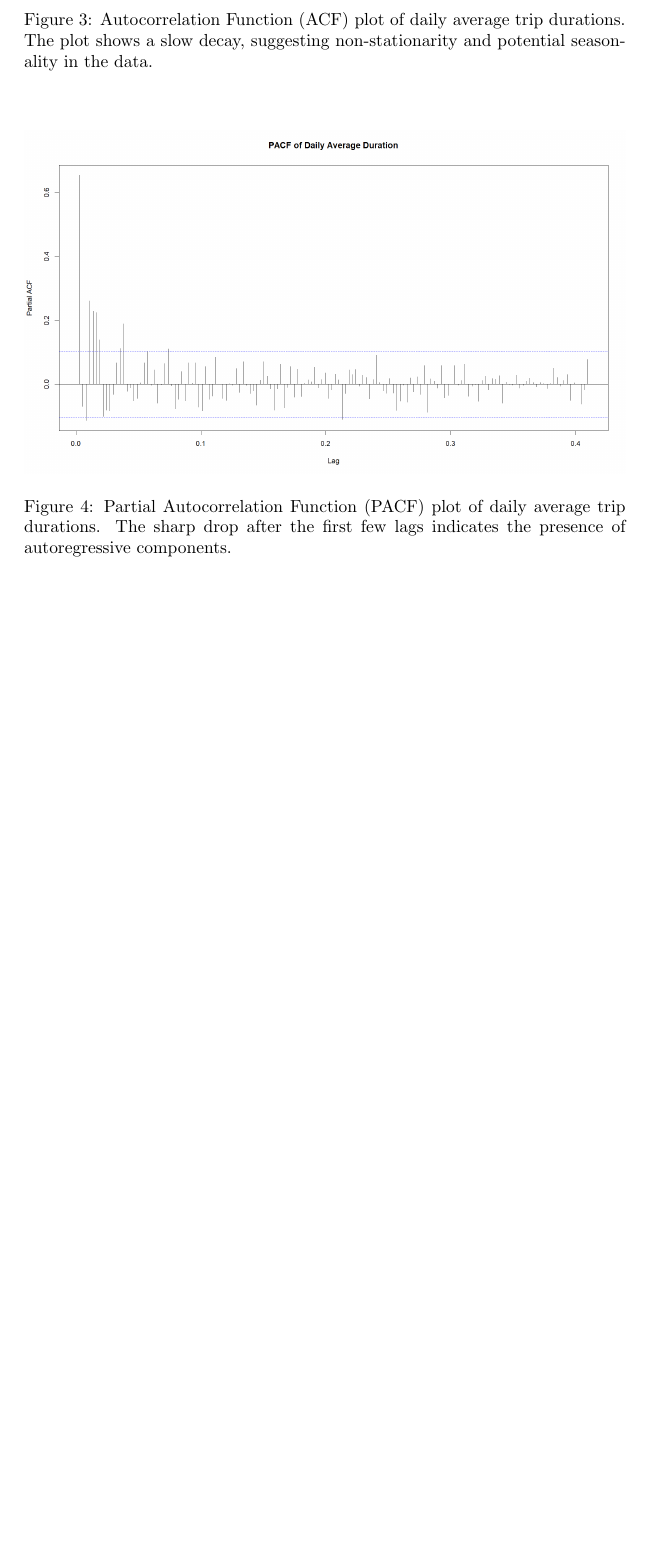
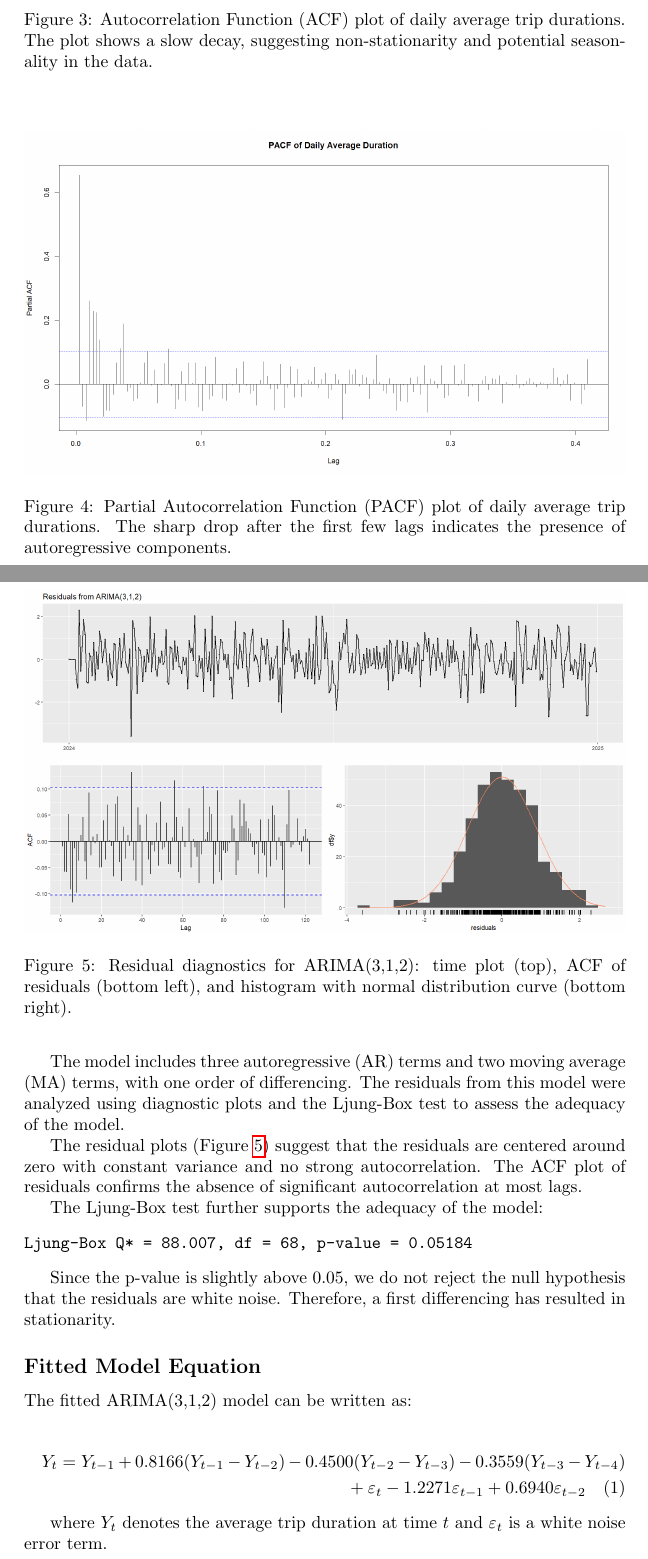
Before and after one commit to farooq-teqniqly/uwf-sta6856, a LaTeX document (finalproject/docs/paper-final.tex): part of page 4 of 5 before the commit and two parts of pages 4 and 5 of 6 after it, the two joined at a grey line, cut so that both start at the same text, the shorter picture padded with empty space. Compiled offline with pdfLaTeX.

Commit message:
Updates from Overleaf

```diff
--- a/finalproject/docs/paper-final.tex
+++ b/finalproject/docs/paper-final.tex
@@ -97,3 +108,39 @@ Although the ADF test returned a p-value of 0.04612, suggesting stationarity at
+The model includes three autoregressive (AR) terms and two moving average (MA) terms, with one order of differencing. The residuals from this model were analyzed using diagnostic plots and the Ljung-Box test to assess the adequacy of the model.
+
+\begin{figure}
+  \includegraphics[width=\textwidth]{finalproject/images/arima-residuals.png}
+  \caption{Residual diagnostics for ARIMA(3,1,2): time plot (top), ACF of residuals (bottom left), and histogram with normal distribution curve (bottom right).}
+  \label{fig:arima_residuals}
+\end{figure}
+
+The residual plots (Figure~\ref{fig:arima_residuals}) suggest that the residuals are centered around zero with constant variance and no strong autocorrelation. The ACF plot of residuals confirms the absence of significant autocorrelation at most lags.
+
+The Ljung-Box test further supports the adequacy of the model:
+
+\begin{verbatim}
+Ljung-Box Q* = 88.007, df = 68, p-value = 0.05184
+\end{verbatim}
+
+Since the p-value is slightly above 0.05, we do not reject the null hypothesis that the residuals are white noise. Therefore, a first differencing has resulted in stationarity.
+
+\subsection*{Fitted Model Equation}
+
+The fitted ARIMA(3,1,2) model can be written as:
+
+\begin{multline}
+Y_t = Y_{t-1}
++ 0.8166 (Y_{t-1} - Y_{t-2})
+- 0.4500 (Y_{t-2} - Y_{t-3})
+- 0.3559 (Y_{t-3} - Y_{t-4}) \\
++ \varepsilon_t
+- 1.2271 \varepsilon_{t-1}
++ 0.6940 \varepsilon_{t-2}
+\end{multline}
+
+where \( Y_t \) denotes the average trip duration at time \( t \) and \( \varepsilon_t \) is a white noise error term.
+
+The residual diagnostics and statistical tests provide evidence that this model is a reasonable choice for forecasting the average daily trip durations.
+
 \section {Discussion and Conclusion}
 
 \bibliographystyle{plain}
```
Also changed, not shown: finalproject/images/arima-residuals.png (added), finalproject/docs/paper-final.tex (13 more changed lines).
